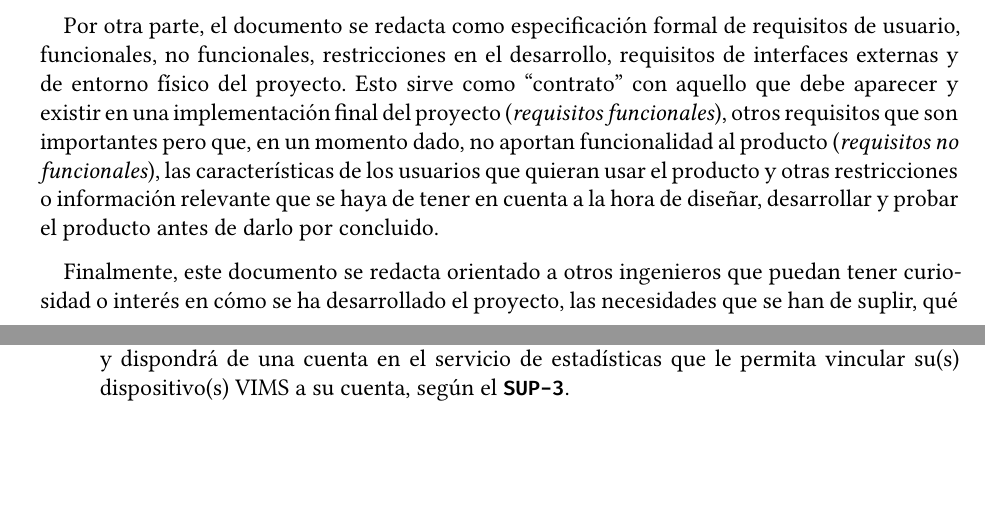
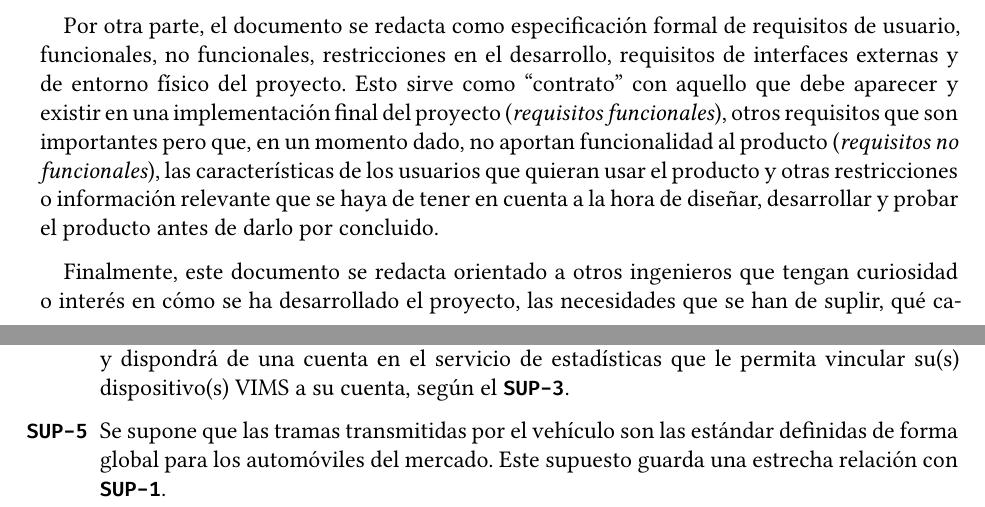
Before and after one commit to Javinator9889/VIMS-SRS, a LaTeX thesis (main.tex, which reads content/description/dependencies.tex, content/introduction/purpose.tex): two parts of pages 4 and 12 of 16, joined at a grey line, cut so that both start at the same text, the shorter picture padded with empty space. Compiled offline with XeLaTeX.

Commit message:
supposals: added PIDs supposal (generic transmission headers used with OBD-II)

```diff
--- a/content/description/dependencies.tex
+++ b/content/description/dependencies.tex
@@ -38,4 +38,7 @@
         con acceso a Internet recurrente y dispondrá de una cuenta en el servicio de
         estadísticas que le permita vincular su(s) dispositivo(s) \ac{VIMS} a su
         cuenta, según el \ref{sup:uid}.
+  \item\label{sup:pids} Se supone que las tramas transmitidas por el vehículo
+        son las estándar definidas de forma global para los automóviles del mercado.
+        Este supuesto guarda una estrecha relación con \ref{sup:connectivity}.
 \end{enumerate}
--- a/content/introduction/purpose.tex
+++ b/content/introduction/purpose.tex
@@ -16,8 +16,8 @@ características de los usuarios que quieran usar el producto y otras restriccio
 o información relevante que se haya de tener en cuenta a la hora de diseñar,
 desarrollar y probar el producto antes de darlo por concluido.
 
-Finalmente, este documento se redacta orientado a otros ingenieros que puedan
-tener curiosidad o interés en cómo se ha desarrollado el proyecto, las necesidades
+Finalmente, este documento se redacta orientado a otros ingenieros que
+tengan curiosidad o interés en cómo se ha desarrollado el proyecto, las necesidades
 que se han de suplir, qué características conforman el producto final o mismamente
 replicar el proyecto para hacer una implementación propia o añadir alguna
 característica nueva. Sin embargo, con intención de facilitar la accesibilidad del
```
Also changed, not shown: main.pdf.
